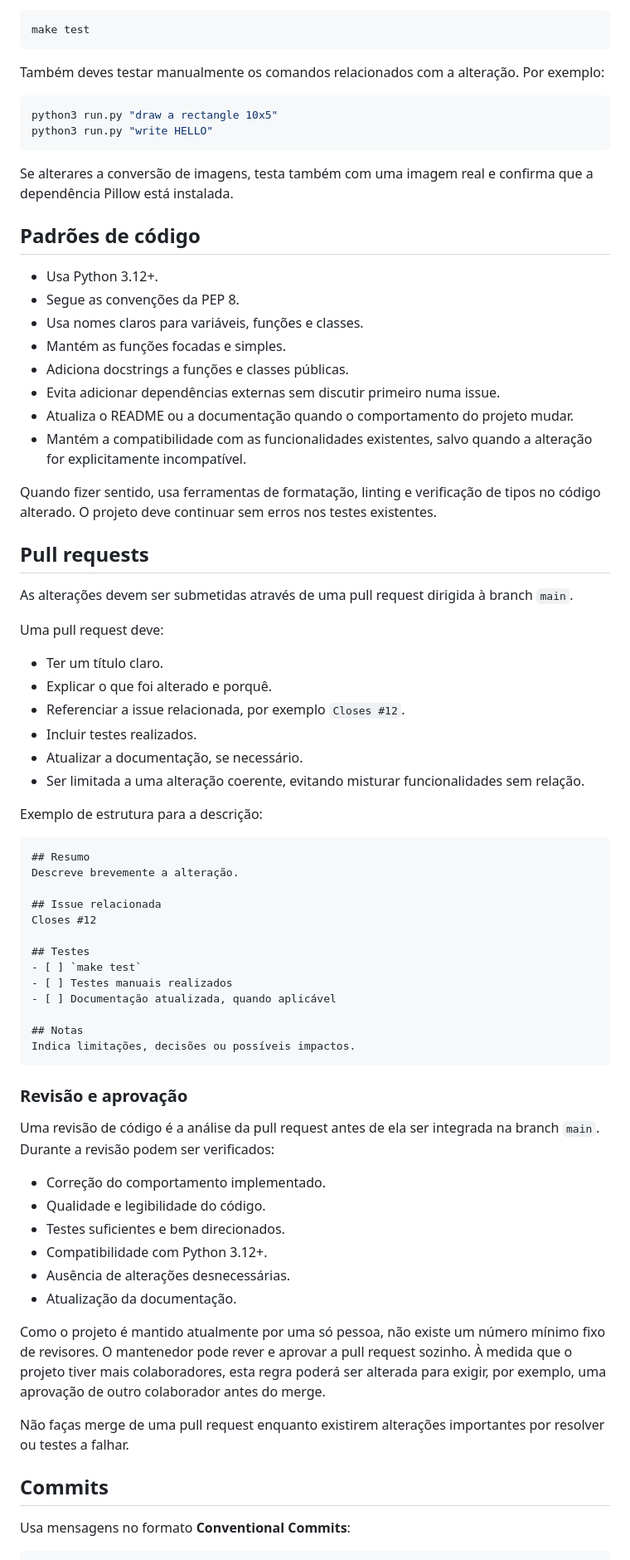
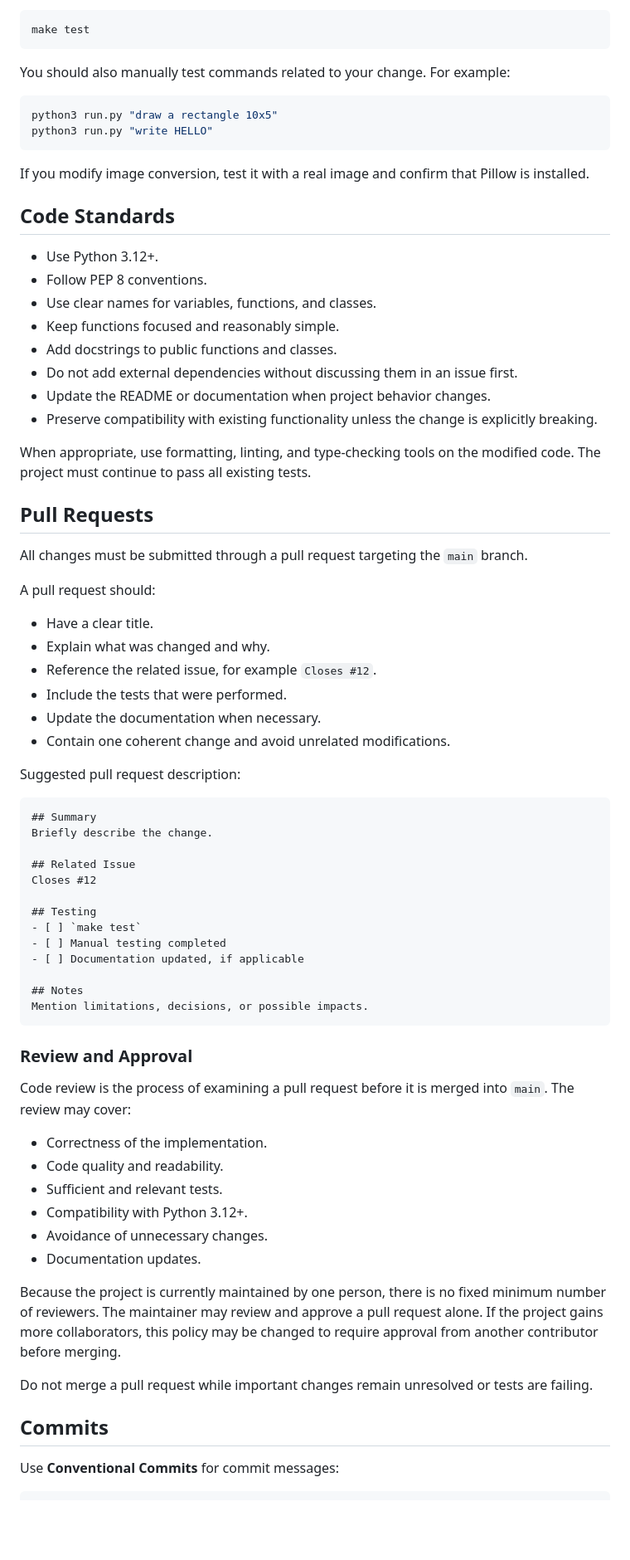
Before and after one commit to JoaoTomas991/ascii-art-generator, a Markdown page: CONTRIBUTING.md, the part around one of its changes. Shown at 83% size. Rendered like a GitHub page; blank space fills up the shorter version.

````diff
--- a/CONTRIBUTING.md
+++ b/CONTRIBUTING.md
@@ -81,76 +81,76 @@ O código principal está em `ascii_art_generator/`. Antes de enviares alteraç
 make test
 ```
 
-Também deves testar manualmente os comandos relacionados com a alteração. Por exemplo:
+You should also manually test commands related to your change. For example:
 
 ```bash
 python3 run.py "draw a rectangle 10x5"
 python3 run.py "write HELLO"
 ```
 
-Se alterares a conversão de imagens, testa também com uma imagem real e confirma que a dependência Pillow está instalada.
+If you modify image conversion, test it with a real image and confirm that Pillow is installed.
 
-## Padrões de código
+## Code Standards
 
-- Usa Python 3.12+.
-- Segue as convenções da PEP 8.
-- Usa nomes claros para variáveis, funções e classes.
-- Mantém as funções focadas e simples.
-- Adiciona docstrings a funções e classes públicas.
-- Evita adicionar dependências externas sem discutir primeiro numa issue.
-- Atualiza o README ou a documentação quando o comportamento do projeto mudar.
-- Mantém a compatibilidade com as funcionalidades existentes, salvo quando a alteração for explicitamente incompatível.
+- Use Python 3.12+.
+- Follow PEP 8 conventions.
+- Use clear names for variables, functions, and classes.
+- Keep functions focused and reasonably simple.
+- Add docstrings to public functions and classes.
+- Do not add external dependencies without discussing them in an issue first.
+- Update the README or documentation when project behavior changes.
+- Preserve compatibility with existing functionality unless the change is explicitly breaking.
 
-Quando fizer sentido, usa ferramentas de formatação, linting e verificação de tipos no código alterado. O projeto deve continuar sem erros nos testes existentes.
+When appropriate, use formatting, linting, and type-checking tools on the modified code. The project must continue to pass all existing tests.
 
-## Pull requests
+## Pull Requests
 
-As alterações devem ser submetidas através de uma pull request dirigida à branch `main`.
+All changes must be submitted through a pull request targeting the `main` branch.
 
-Uma pull request deve:
+A pull request should:
 
-- Ter um título claro.
-- Explicar o que foi alterado e porquê.
-- Referenciar a issue relacionada, por exemplo `Closes #12`.
-- Incluir testes realizados.
-- Atualizar a documentação, se necessário.
-- Ser limitada a uma alteração coerente, evitando misturar funcionalidades sem relação.
+- Have a clear title.
+- Explain what was changed and why.
+- Reference the related issue, for example `Closes #12`.
+- Include the tests that were performed.
+- Update the documentation when necessary.
+- Contain one coherent change and avoid unrelated modifications.
 
-Exemplo de estrutura para a descrição:
+Suggested pull request description:
 
 ```markdown
-## Resumo
-Descreve brevemente a alteração.
+## Summary
+Briefly describe the change.
 
-## Issue relacionada
+## Related Issue
 Closes #12
 
-## Testes
+## Testing
 - [ ] `make test`
-- [ ] Testes manuais realizados
-- [ ] Documentação atualizada, quando aplicável
+- [ ] Manual testing completed
+- [ ] Documentation updated, if applicable
 
-## Notas
-Indica limitações, decisões ou possíveis impactos.
+## Notes
+Mention limitations, decisions, or possible impacts.
 ```
 
-### Revisão e aprovação
+### Review and Approval
 
-Uma revisão de código é a análise da pull request antes de ela ser integrada na branch `main`. Durante a revisão podem ser verificados:
+Code review is the process of examining a pull request before it is merged into `main`. The review may cover:
 
-- Correção do comportamento implementado.
-- Qualidade e legibilidade do código.
-- Testes suficientes e bem direcionados.
-- Compatibilidade com Python 3.12+.
-- Ausência de alterações desnecessárias.
-- Atualização da documentação.
+- Correctness of the implementation.
+- Code quality and readability.
+- Sufficient and relevant tests.
+- Compatibility with Python 3.12+.
+- Avoidance of unnecessary changes.
+- Documentation updates.
 
-Como o projeto é mantido atualmente por uma só pessoa, não existe um número mínimo fixo de revisores. O mantenedor pode rever e aprovar a pull request sozinho. À medida que o projeto tiver mais colaboradores, esta regra poderá ser alterada para exigir, por exemplo, uma aprovação de outro colaborador antes do merge.
+Because the project is currently maintained by one person, there is no fixed minimum number of reviewers. The maintainer may review and approve a pull request alone. If the project gains more collaborators, this policy may be changed to require approval from another contributor before merging.
 
-Não faças merge de uma pull request enquanto existirem alterações importantes por resolver ou testes a falhar.
+Do not merge a pull request while important changes remain unresolved or tests are failing.
 
 ## Commits
 
-Usa mensagens no formato **Conventional Commits**:
+Use **Conventional Commits** for commit messages:
 
 ```text
````
Also changed, not shown: other parts of CONTRIBUTING.md (+58 -58 lines).
